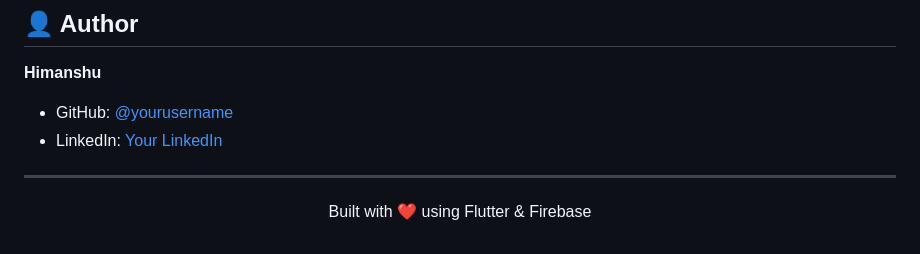
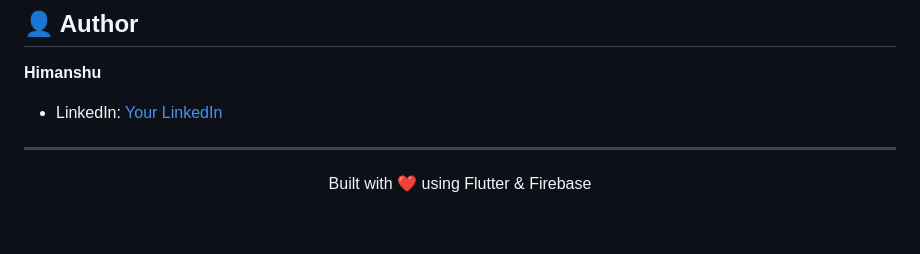
Before and after one commit to himanshugupta00235/prep-ai, a Markdown page: README.md, the part around the change. Rendered like a GitHub page.

```diff
--- a/README.md
+++ b/README.md
@@ -286,8 +286,8 @@ This project is licensed under the MIT License.
 
 **Himanshu**
 
-- GitHub: [@yourusername](https://github.com/yourusername)
-- LinkedIn: [Your LinkedIn](https://linkedin.com/in/yourprofile)
+
+- LinkedIn: [Your LinkedIn]([https://linkedin.com/in/yourprofile](https://www.linkedin.com/in/himanshu-gupta-383a6b220/))
 
 ---
 
```
